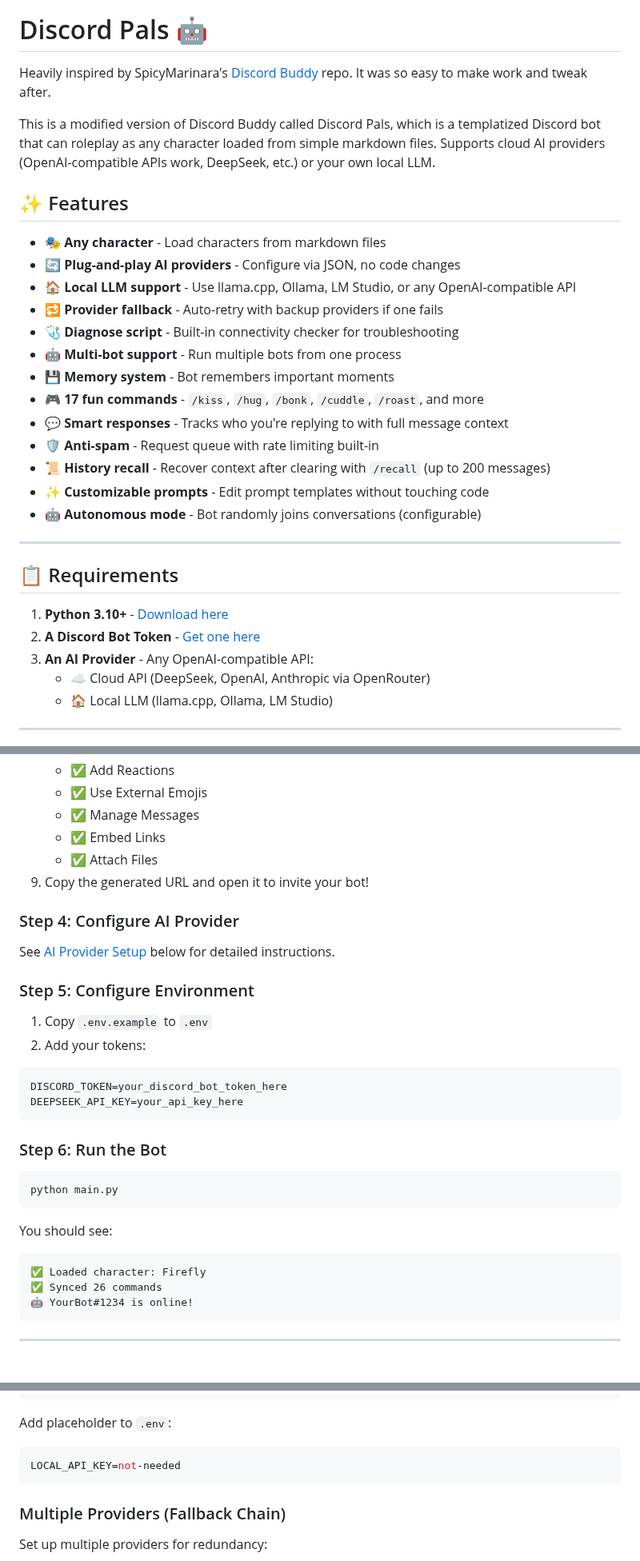
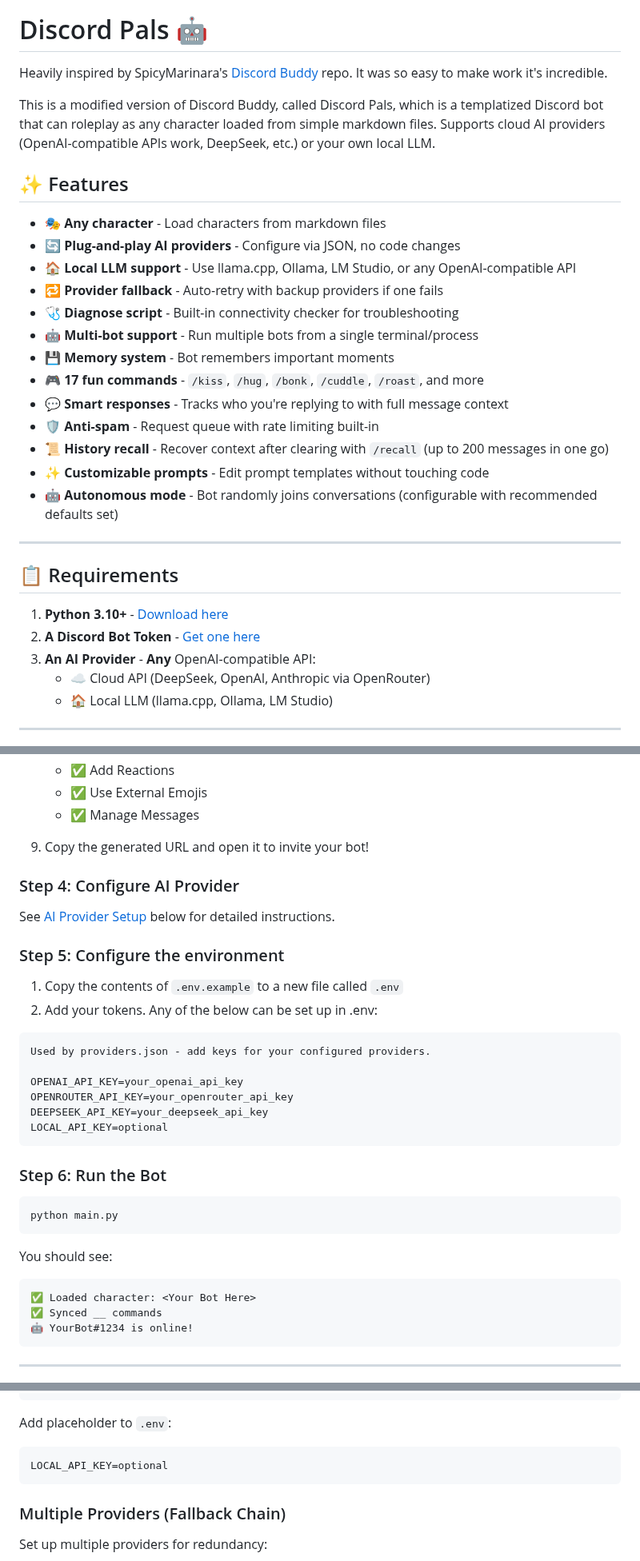
Before and after one commit to TheLonelyDevil9/discord-pals, a Markdown page: README.md, 3 parts joined by grey strips. Shown at 80% size. Drawn GitHub-style.

````diff
--- a/README.md
+++ b/README.md
@@ -4,9 +4,10 @@
 
 # Discord Pals 🤖
 
-Heavily inspired by SpicyMarinara's [Discord Buddy](https://github.com/SpicyMarinara/Discord-Buddy) repo. It was so easy to make work and tweak after.
+Heavily inspired by SpicyMarinara's [Discord Buddy](https://github.com/SpicyMarinara/Discord-Buddy) repo.
+It was so easy to make work it's incredible.
 
-This is a modified version of Discord Buddy called Discord Pals, which is a templatized Discord bot that can roleplay as any character loaded from simple markdown files.
+This is a modified version of Discord Buddy, called Discord Pals, which is a templatized Discord bot that can roleplay as any character loaded from simple markdown files.
 Supports cloud AI providers (OpenAI-compatible APIs work, DeepSeek, etc.) or your own local LLM.
 
 ## ✨ Features
@@ -16,14 +17,14 @@ Supports cloud AI providers (OpenAI-compatible APIs work, DeepSeek, etc.) or you
 - 🏠 **Local LLM support** - Use llama.cpp, Ollama, LM Studio, or any OpenAI-compatible API
 - 🔁 **Provider fallback** - Auto-retry with backup providers if one fails
 - 🩺 **Diagnose script** - Built-in connectivity checker for troubleshooting
-- 🤖 **Multi-bot support** - Run multiple bots from one process
+- 🤖 **Multi-bot support** - Run multiple bots from a single terminal/process
 - 💾 **Memory system** - Bot remembers important moments
 - 🎮 **17 fun commands** - `/kiss`, `/hug`, `/bonk`, `/cuddle`, `/roast`, and more
 - 💬 **Smart responses** - Tracks who you're replying to with full message context
 - 🛡️ **Anti-spam** - Request queue with rate limiting built-in
-- 📜 **History recall** - Recover context after clearing with `/recall` (up to 200 messages)
+- 📜 **History recall** - Recover context after clearing with `/recall` (up to 200 messages in one go)
 - ✨ **Customizable prompts** - Edit prompt templates without touching code
-- 🤖 **Autonomous mode** - Bot randomly joins conversations (configurable)
+- 🤖 **Autonomous mode** - Bot randomly joins conversations (configurable with recommended defaults set)
 
 ---
 
@@ -31,7 +32,7 @@ Supports cloud AI providers (OpenAI-compatible APIs work, DeepSeek, etc.) or you
 
 1. **Python 3.10+** - [Download here](https://www.python.org/downloads/)
 2. **A Discord Bot Token** - [Get one here](#step-3-create-your-discord-bot)
-3. **An AI Provider** - Any OpenAI-compatible API:
+3. **An AI Provider** - **Any** OpenAI-compatible API:
    - ☁️ Cloud API (DeepSeek, OpenAI, Anthropic via OpenRouter)
    - 🏠 Local LLM (llama.cpp, Ollama, LM Studio)
 
@@ -85,22 +86,25 @@ The setup wizard will:
    - ✅ Add Reactions
    - ✅ Use External Emojis
    - ✅ Manage Messages
-   - ✅ Embed Links
-   - ✅ Attach Files
+
 9. Copy the generated URL and open it to invite your bot!
 
 ### Step 4: Configure AI Provider
 
 See [AI Provider Setup](#-ai-provider-setup) below for detailed instructions.
 
-### Step 5: Configure Environment
+### Step 5: Configure the environment
 
-1. Copy `.env.example` to `.env`
-2. Add your tokens:
+1. Copy the contents of `.env.example` to a new file called `.env`
+2. Add your tokens. Any of the below can be set up in .env:
 
-```env
-DISCORD_TOKEN=your_discord_bot_token_here
-DEEPSEEK_API_KEY=your_api_key_here
+```
+Used by providers.json - add keys for your configured providers.
+
+OPENAI_API_KEY=your_openai_api_key
+OPENROUTER_API_KEY=your_openrouter_api_key
+DEEPSEEK_API_KEY=your_deepseek_api_key
+LOCAL_API_KEY=optional
 ```
 
 ### Step 6: Run the Bot
@@ -112,8 +116,8 @@ python main.py
 You should see:
 
 ```text
-✅ Loaded character: Firefly
-✅ Synced 26 commands
+✅ Loaded character: <Your Bot Here>
+✅ Synced __ commands
 🤖 YourBot#1234 is online!
 ```
 
@@ -198,7 +202,7 @@ No API key needed! Just point to your local server:
 Add placeholder to `.env`:
 
 ```env
-LOCAL_API_KEY=not-needed
+LOCAL_API_KEY=optional
 ```
 
 ### Multiple Providers (Fallback Chain)
````
Also changed, not shown: other parts of README.md (+17 -118 lines).
